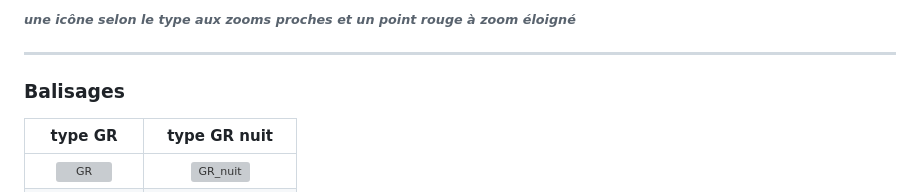
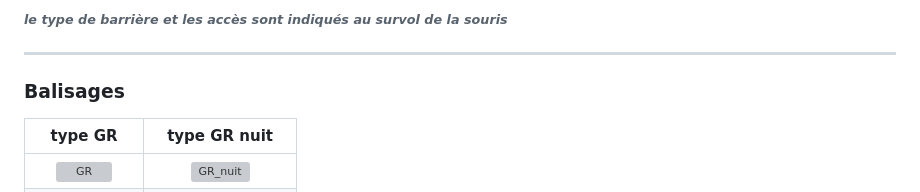
Before and after one commit to cricri-du-lauragais/QMapShack_enduro, a Markdown page: Legend.md, the part around one of its changes. Drawn GitHub-style; grey boxes are pictures that could not be loaded.

```diff
--- a/Legend.md
+++ b/Legend.md
@@ -84,5 +83,5 @@ la difficulté des sentiers pour une moto est estimée à partir des tags OSM VT
 
-###### <i>une icône selon le type aux zooms proches et un point rouge à zoom éloigné </i>
+###### <i>le type de barrière et les accès sont indiqués au survol de la souris</i>
 
 ---
 
```
Also changed, not shown: other parts of Legend.md (+1 -2 lines).
